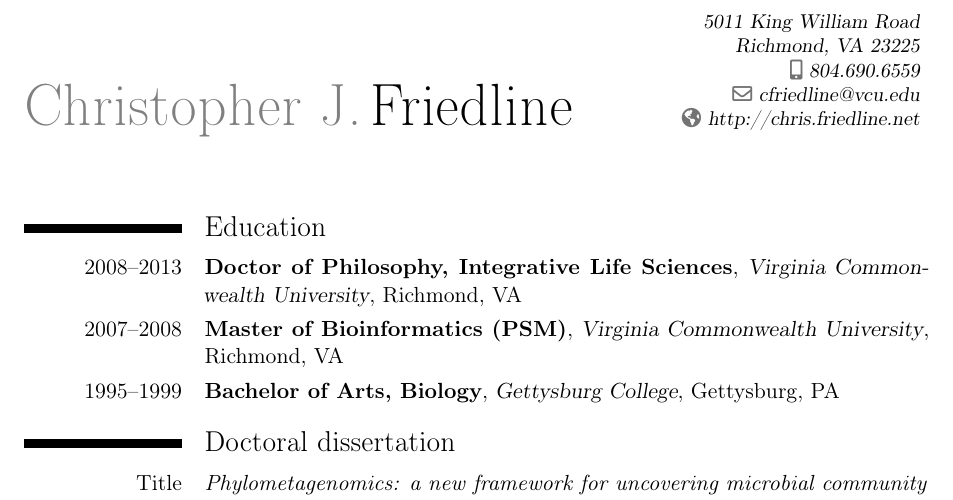
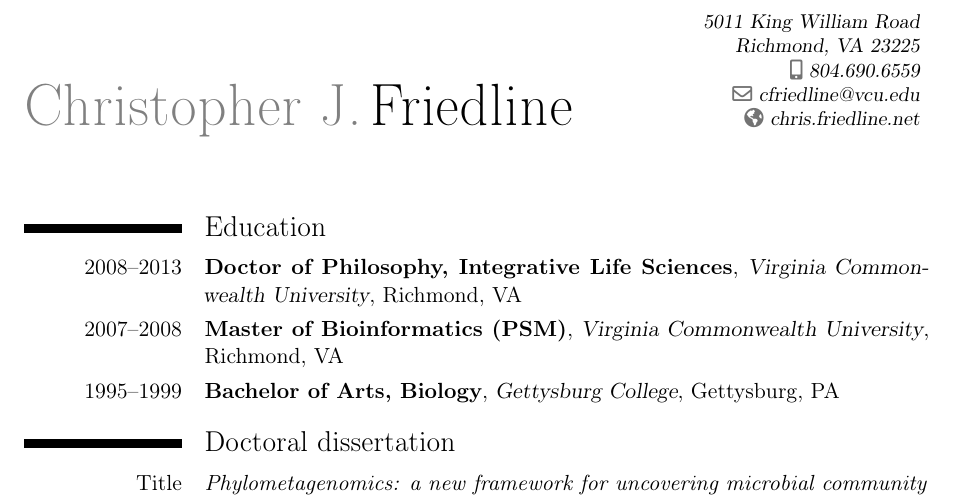
Before and after one commit to cfriedline/CV, a LaTeX CV (friedline_cv.tex): part of page 1 of 3, cut so that both start at the same text. Compiled offline with pdfLaTeX.

Commit message:
update homepage to remove http and make the link work

```diff
--- a/friedline_cv.tex
+++ b/friedline_cv.tex
@@ -32,7 +32,7 @@
 \familyname{Friedline}
 \address{5011 King William Road}{Richmond, VA 23225}
 \email{cfriedline@vcu.edu}
-\homepage{http://chris.friedline.net}
+\homepage{chris.friedline.net}
 \mobile{804.690.6559}
 
 \nopagenumbers{}
```
